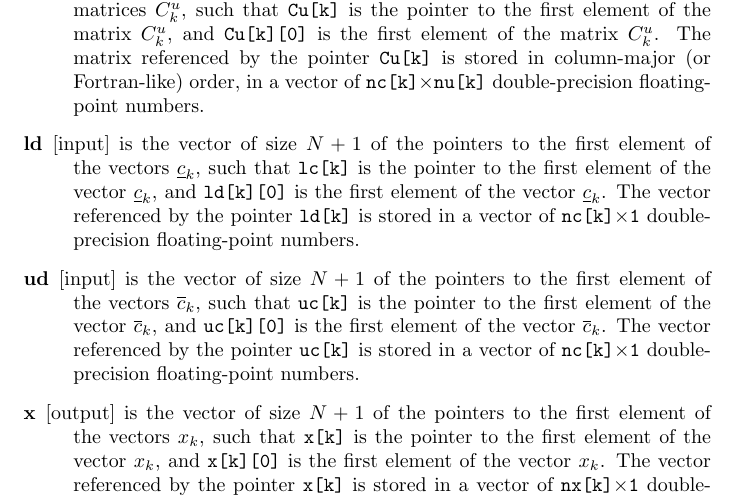
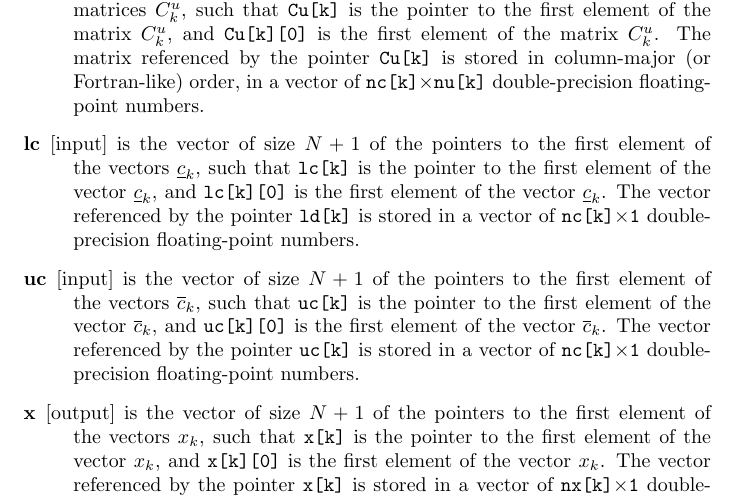
Before and after one commit to acados/acados, a LaTeX document (doc/reference.tex): part of page 5 of 11, cut so that both start at the same text. Compiled offline with pdfLaTeX.

Commit message:
Changed some naming in condensing code

```diff
--- a/doc/reference.tex
+++ b/doc/reference.tex
@@ -71,9 +71,9 @@ The vector referenced by the pointer {\tt ub[k]} is stored in a vector of {\tt n
 The matrix referenced by the pointer {\tt Dx[k]} is stored in column-major (or Fortran-like) order, in a vector of {\tt nc[k]$\times$nx[k]} double-precision floating-point numbers.
 \item[Cu] [input] is the vector of size $N$ of the pointers to the first element of the matrices $C^u_k$, such that {\tt Cu[k]} is the pointer to the first element of the matrix $C^u_k$, and {\tt Cu[k][0]} is the first element of the matrix $C^u_k$.
 The matrix referenced by the pointer {\tt Cu[k]} is stored in column-major (or Fortran-like) order, in a vector of {\tt nc[k]$\times$nu[k]} double-precision floating-point numbers.
-\item[ld] [input] is the vector of size $N+1$ of the pointers to the first element of the vectors $\underline c_k$, such that {\tt lc[k]} is the pointer to the first element of the vector $\underline c_k$, and {\tt ld[k][0]} is the first element of the vector $\underline c_k$.
+\item[lc] [input] is the vector of size $N+1$ of the pointers to the first element of the vectors $\underline c_k$, such that {\tt lc[k]} is the pointer to the first element of the vector $\underline c_k$, and {\tt lc[k][0]} is the first element of the vector $\underline c_k$.
 The vector referenced by the pointer {\tt ld[k]} is stored in a vector of {\tt nc[k]$\times$1} double-precision floating-point numbers.
-\item[ud] [input] is the vector of size $N+1$ of the pointers to the first element of the vectors $\overline c_k$, such that {\tt uc[k]} is the pointer to the first element of the vector $\overline c_k$, and {\tt uc[k][0]} is the first element of the vector $\overline c_k$.
+\item[uc] [input] is the vector of size $N+1$ of the pointers to the first element of the vectors $\overline c_k$, such that {\tt uc[k]} is the pointer to the first element of the vector $\overline c_k$, and {\tt uc[k][0]} is the first element of the vector $\overline c_k$.
 The vector referenced by the pointer {\tt uc[k]} is stored in a vector of {\tt nc[k]$\times$1} double-precision floating-point numbers.
 \item[x] [output] is the vector of size $N+1$ of the pointers to the first element of the vectors $x_k$, such that {\tt x[k]} is the pointer to the first element of the vector $x_k$, and {\tt x[k][0]} is the first element of the vector $x_k$.
 The vector referenced by the pointer {\tt x[k]} is stored in a vector of {\tt nx[k]$\times$1} double-precision floating-point numbers.
```
Also changed, not shown: doc/reference.pdf, 1 other file.
